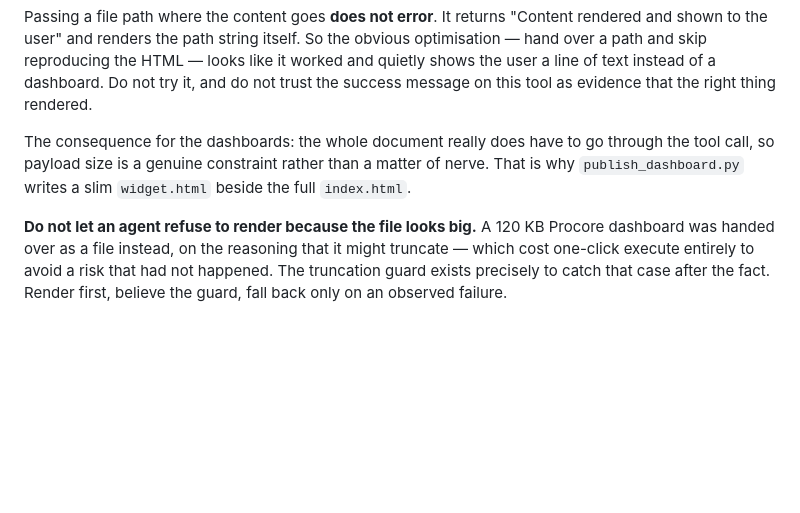
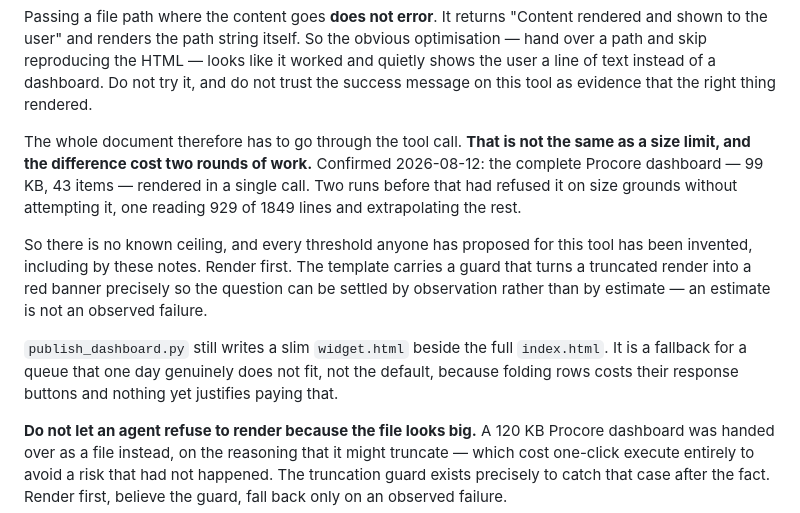
Before and after one commit to ssemwal-cdc/claude-sharables, a Markdown page: CLAUDE.md, the part around the change. Rendered like a GitHub page; blank space fills up the shorter version.

Commit message:
Render the complete dashboard; the size ceiling was never real
The full Procore dashboard rendered inline in a single call - 99 KB, 43 items,
executable. Three runs had refused it on size grounds before anyone attempted
it, one reading 929 of 1849 lines and extrapolating the rest.

So the notes I wrote an hour ago were wrong in the other direction. Confirming
that show_widget takes content inline, with no path parameter, established that
the document travels through the tool call. I read that as establishing a size
constraint, and wrote that a smaller file was the only lever there is. It is not
the same claim, and every threshold proposed for this tool - including the
90 KB one I invented - has come from estimate rather than observation.

Step 7 now renders index.html, the complete dashboard with every response
button, and says plainly that a 99 KB render of 43 items is confirmed working.
widget.html stays, demoted to the escalation path: re-render with it only if the
integrity guard actually fires, since folding rows costs their response buttons
and nothing observed justifies paying that by default.

The general rule, now stated in both places: an estimate is not an observed
failure. The guard exists so the question is settled by rendering and reading
the result.

Co-Authored-By: Claude Opus 5 <noreply@anthropic.com>
Claude-Session: https://claude.ai/code/session_018uGsKWy2TM94vWYroLiq94

```diff
--- a/CLAUDE.md
+++ b/CLAUDE.md
@@ -273,10 +273,22 @@ looks like it worked and quietly shows the user a line of text instead of a
 dashboard. Do not try it, and do not trust the success message on this tool as
 evidence that the right thing rendered.
 
-The consequence for the dashboards: the whole document really does have to go
-through the tool call, so payload size is a genuine constraint rather than a
-matter of nerve. That is why `publish_dashboard.py` writes a slim `widget.html`
-beside the full `index.html`.
+The whole document therefore has to go through the tool call. **That is not the
+same as a size limit, and the difference cost two rounds of work.** Confirmed
+2026-08-12: the complete Procore dashboard — 99 KB, 43 items — rendered in a
+single call. Two runs before that had refused it on size grounds without
+attempting it, one reading 929 of 1849 lines and extrapolating the rest.
+
+So there is no known ceiling, and every threshold anyone has proposed for this
+tool has been invented, including by these notes. Render first. The template
+carries a guard that turns a truncated render into a red banner precisely so the
+question can be settled by observation rather than by estimate — an estimate is
+not an observed failure.
+
+`publish_dashboard.py` still writes a slim `widget.html` beside the full
+`index.html`. It is a fallback for a queue that one day genuinely does not fit,
+not the default, because folding rows costs their response buttons and nothing
+yet justifies paying that.
 
 **Do not let an agent refuse to render because the file looks big.** A 120 KB Procore dashboard was
 handed over as a file instead, on the reasoning that it might truncate — which cost one-click
```
Also changed, not shown: 1 other file.
